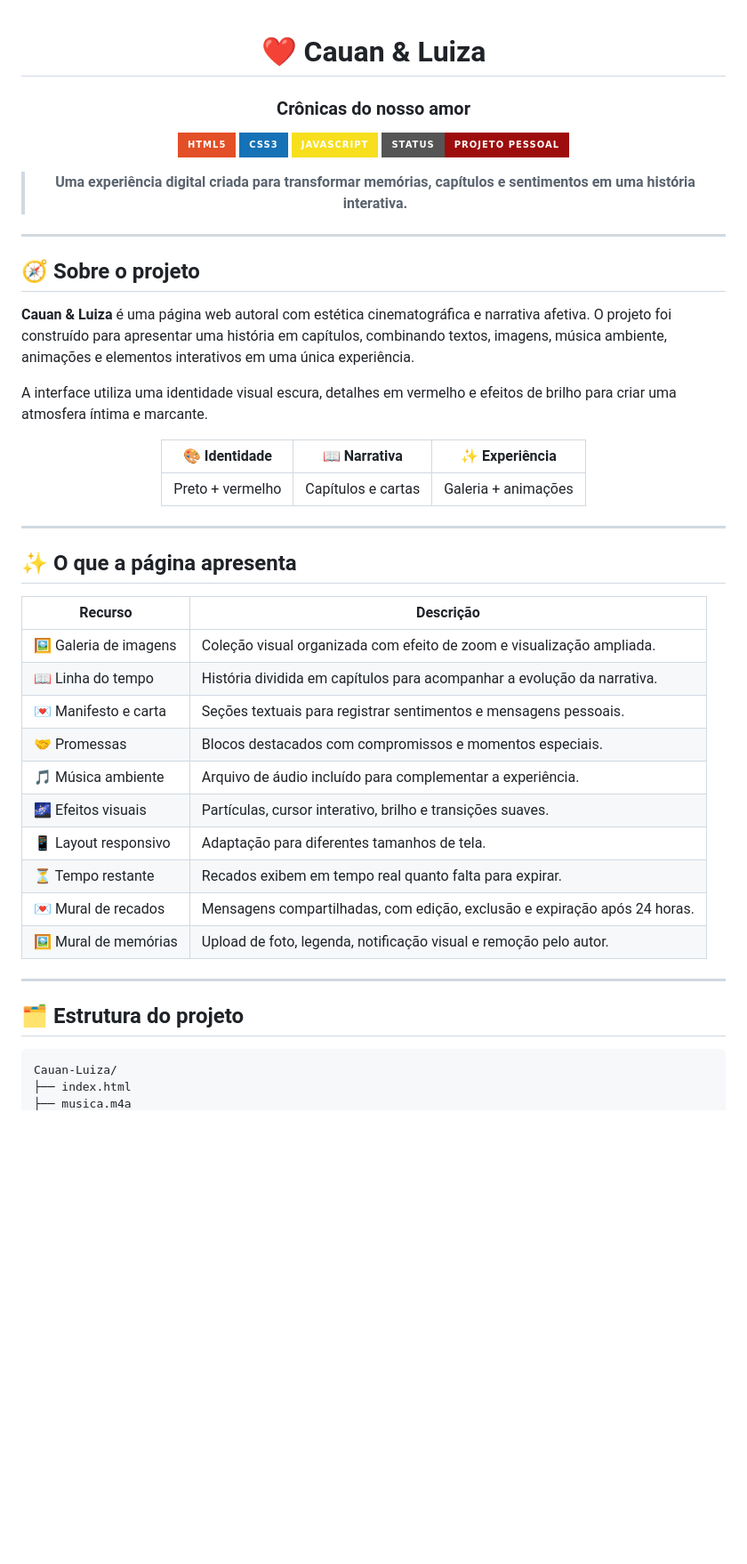
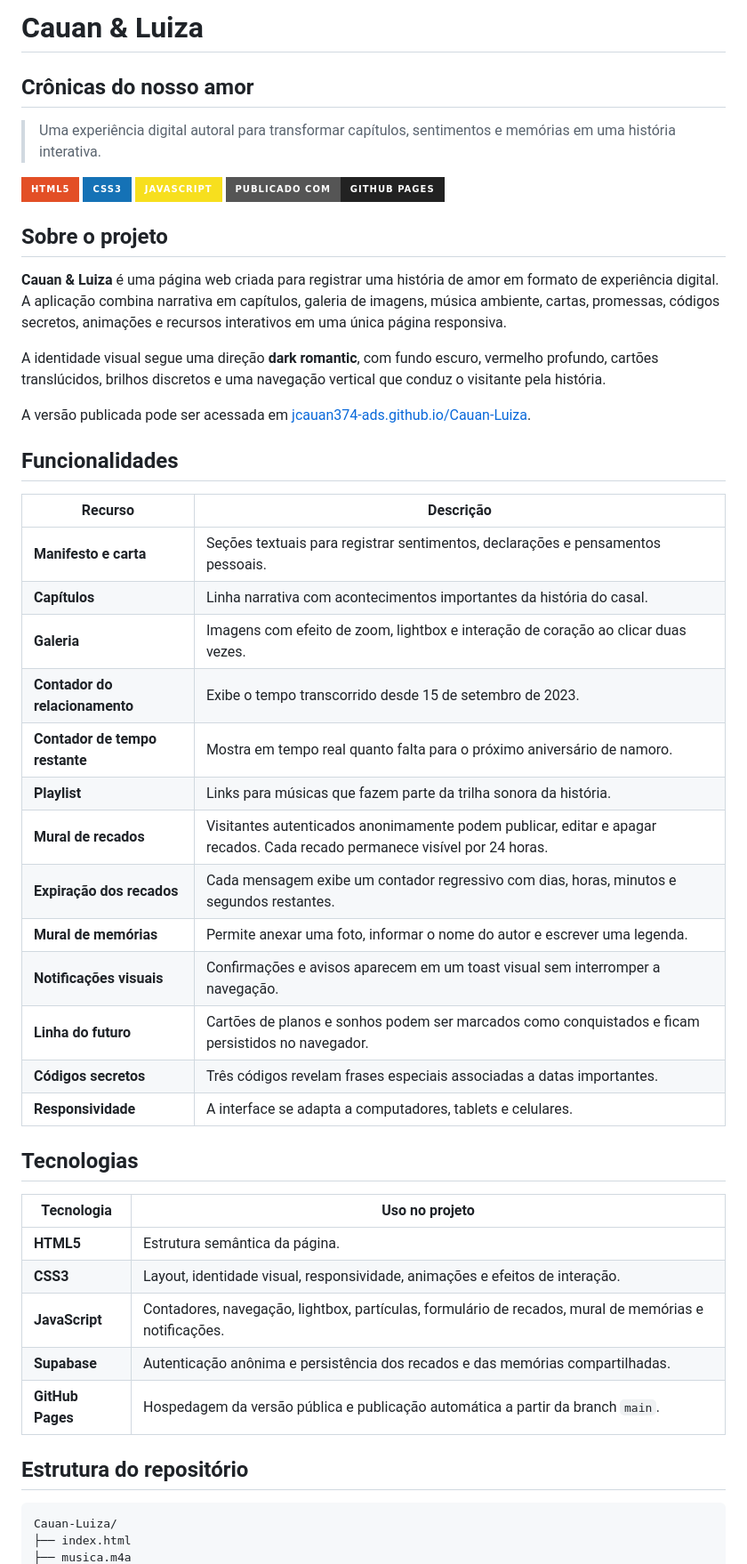
Before and after one commit to jcauan374-ads/Cauan-Luiza, a Markdown page: README.md, the part around one of its changes. Shown at 89% size. Drawn GitHub-style; badges without logos; blank space fills up the shorter version.

````diff
--- a/README.md
+++ b/README.md
@@ -1,54 +1,48 @@
-<div align="center">
+# Cauan & Luiza
 
-# ❤️ Cauan & Luiza
+## Crônicas do nosso amor
 
-### Crônicas do nosso amor
+> Uma experiência digital autoral para transformar capítulos, sentimentos e memórias em uma história interativa.
 
-[![HTML5](https://img.shields.io/badge/HTML5-E34F26?style=for-the-badge&logo=html5&logoColor=white)](https://developer.mozilla.org/pt-BR/docs/Web/HTML)
-[![CSS3](https://img.shields.io/badge/CSS3-1572B6?style=for-the-badge&logo=css3&logoColor=white)](https://developer.mozilla.org/pt-BR/docs/Web/CSS)
-[![JavaScript](https://img.shields.io/badge/JavaScript-F7DF1E?style=for-the-badge&logo=javascript&logoColor=black)](https://developer.mozilla.org/pt-BR/docs/Web/JavaScript)
-[![Status](https://img.shields.io/badge/Status-Projeto_pessoal-9e0d0d?style=for-the-badge)](#status-do-projeto)
+[![HTML5](https://img.shields.io/badge/HTML5-E34F26?style=for-the-badge&logo=html5&logoColor=white)](https://developer.mozilla.org/pt-BR/docs/Web/HTML) [![CSS3](https://img.shields.io/badge/CSS3-1572B6?style=for-the-badge&logo=css3&logoColor=white)](https://developer.mozilla.org/pt-BR/docs/Web/CSS) [![JavaScript](https://img.shields.io/badge/JavaScript-F7DF1E?style=for-the-badge&logo=javascript&logoColor=black)](https://developer.mozilla.org/pt-BR/docs/Web/JavaScript) [![GitHub Pages](https://img.shields.io/badge/Publicado%20com-GitHub%20Pages-222222?style=for-the-badge&logo=github)](https://pages.github.com/)
 
-> **Uma experiência digital criada para transformar memórias, capítulos e sentimentos em uma história interativa.**
+## Sobre o projeto
 
-</div>
+**Cauan & Luiza** é uma página web criada para registrar uma história de amor em formato de experiência digital. A aplicação combina narrativa em capítulos, galeria de imagens, música ambiente, cartas, promessas, códigos secretos, animações e recursos interativos em uma única página responsiva.
 
----
+A identidade visual segue uma direção **dark romantic**, com fundo escuro, vermelho profundo, cartões translúcidos, brilhos discretos e uma navegação vertical que conduz o visitante pela história.
 
-## 🧭 Sobre o projeto
+A versão publicada pode ser acessada em [jcauan374-ads.github.io/Cauan-Luiza](https://jcauan374-ads.github.io/Cauan-Luiza/?hero=original).
 
-**Cauan & Luiza** é uma página web autoral com estética cinematográfica e narrativa afetiva. O projeto foi construído para apresentar uma história em capítulos, combinando textos, imagens, música ambiente, animações e elementos interativos em uma única experiência.
-
-A interface utiliza uma identidade visual escura, detalhes em vermelho e efeitos de brilho para criar uma atmosfera íntima e marcante.
-
-<div align="center">
-
-| 🎨 Identidade | 📖 Narrativa | ✨ Experiência |
-|:---:|:---:|:---:|
-| Preto + vermelho | Capítulos e cartas | Galeria + animações |
-
-</div>
-
----
-
-## ✨ O que a página apresenta
+## Funcionalidades
 
 | Recurso | Descrição |
 |---|---|
-| 🖼️ Galeria de imagens | Coleção visual organizada com efeito de zoom e visualização ampliada. |
-| 📖 Linha do tempo | História dividida em capítulos para acompanhar a evolução da narrativa. |
-| 💌 Manifesto e carta | Seções textuais para registrar sentimentos e mensagens pessoais. |
-| 🤝 Promessas | Blocos destacados com compromissos e momentos especiais. |
-| 🎵 Música ambiente | Arquivo de áudio incluído para complementar a experiência. |
-| 🌌 Efeitos visuais | Partículas, cursor interativo, brilho e transições suaves. |
-| 📱 Layout responsivo | Adaptação para diferentes tamanhos de tela. |
-| ⏳ Tempo restante | Recados exibem em tempo real quanto falta para expirar. |
-| 💌 Mural de recados | Mensagens compartilhadas, com edição, exclusão e expiração após 24 horas. |
-| 🖼️ Mural de memórias | Upload de foto, legenda, notificação visual e remoção pelo autor. |
+| **Manifesto e carta** | Seções textuais para registrar sentimentos, declarações e pensamentos pessoais. |
+| **Capítulos** | Linha narrativa com acontecimentos importantes da história do casal. |
+| **Galeria** | Imagens com efeito de zoom, lightbox e interação de coração ao clicar duas vezes. |
+| **Contador do relacionamento** | Exibe o tempo transcorrido desde 15 de setembro de 2023. |
+| **Contador de tempo restante** | Mostra em tempo real quanto falta para o próximo aniversário de namoro. |
+| **Playlist** | Links para músicas que fazem parte da trilha sonora da história. |
+| **Mural de recados** | Visitantes autenticados anonimamente podem publicar, editar e apagar recados. Cada recado permanece visível por 24 horas. |
+| **Expiração dos recados** | Cada mensagem exibe um contador regressivo com dias, horas, minutos e segundos restantes. |
+| **Mural de memórias** | Permite anexar uma foto, informar o nome do autor e escrever uma legenda. |
+| **Notificações visuais** | Confirmações e avisos aparecem em um toast visual sem interromper a navegação. |
+| **Linha do futuro** | Cartões de planos e sonhos podem ser marcados como conquistados e ficam persistidos no navegador. |
+| **Códigos secretos** | Três códigos revelam frases especiais associadas a datas importantes. |
+| **Responsividade** | A interface se adapta a computadores, tablets e celulares. |
 
----
+## Tecnologias
 
-## 🗂️ Estrutura do projeto
+| Tecnologia | Uso no projeto |
+|---|---|
+| **HTML5** | Estrutura semântica da página. |
+| **CSS3** | Layout, identidade visual, responsividade, animações e efeitos de interação. |
+| **JavaScript** | Contadores, navegação, lightbox, partículas, formulário de recados, mural de memórias e notificações. |
+| **Supabase** | Autenticação anônima e persistência dos recados e das memórias compartilhadas. |
+| **GitHub Pages** | Hospedagem da versão pública e publicação automática a partir da branch `main`. |
+
+## Estrutura do repositório
 
 ```text
 Cauan-Luiza/
````
Also changed, not shown: other parts of README.md (+62 -45 lines).
